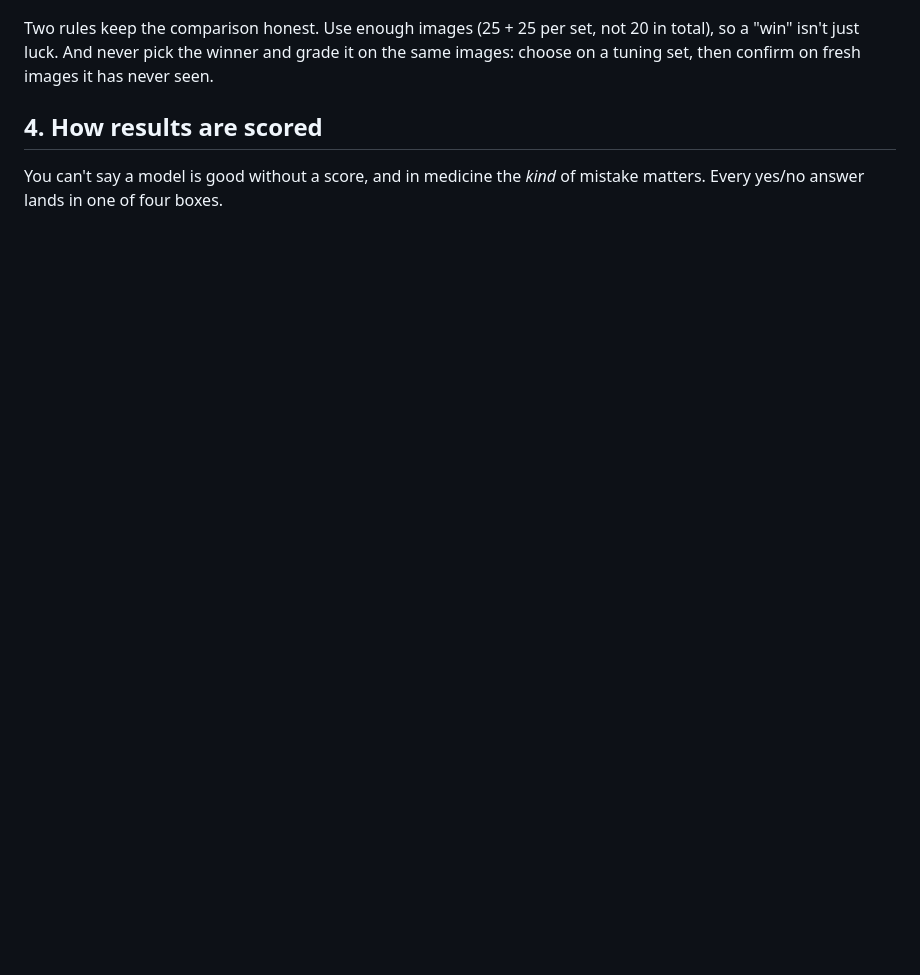
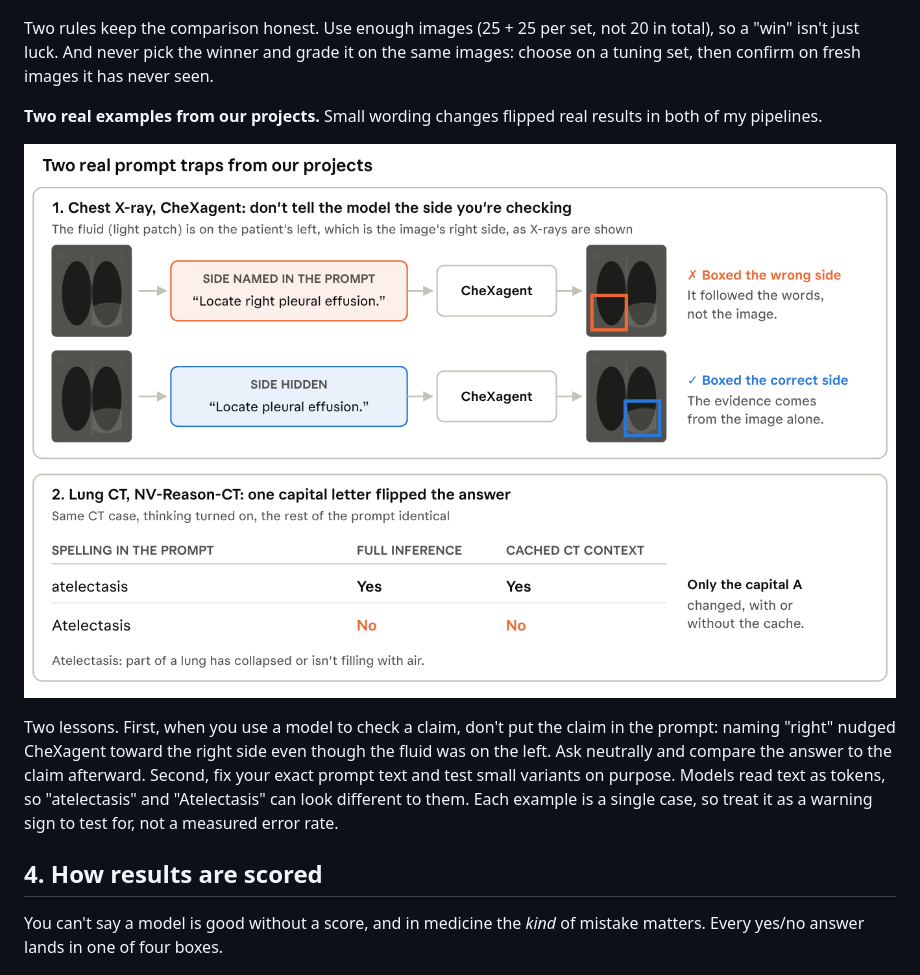
Before and after one commit to vaniinfo/lvlm-starter-kit, a Markdown page: docs/guide.md, the part around the change. GitHub-like rendering; pictures changed too: docs/images/21-prompt-traps.png (added); blank space fills up the shorter version.

Commit message:
Add two real prompt-trap examples (CXR side naming, CT capitalization)
Co-Authored-By: Claude Opus 5.5 <noreply@anthropic.com>
Claude-Session: https://claude.ai/code/session_01EnVsTeAymFW5udjhv2AJ2k

```diff
--- a/docs/guide.md
+++ b/docs/guide.md
@@ -116,6 +116,12 @@ The wording of the question alone can change the score. The notebook's optional
 ![Four prompt styles compared in the notebook's optional Step 5](images/07-better-prompts.png)
 
 Two rules keep the comparison honest. Use enough images (25 + 25 per set, not 20 in total), so a "win" isn't just luck. And never pick the winner and grade it on the same images: choose on a tuning set, then confirm on fresh images it has never seen.
+
+**Two real examples from our projects.** Small wording changes flipped real results in both of my pipelines.
+
+![Two real prompt traps from our chest X-ray and lung CT projects](images/21-prompt-traps.png)
+
+Two lessons. First, when you use a model to check a claim, don't put the claim in the prompt: naming "right" nudged CheXagent toward the right side even though the fluid was on the left. Ask neutrally and compare the answer to the claim afterward. Second, fix your exact prompt text and test small variants on purpose. Models read text as tokens, so "atelectasis" and "Atelectasis" can look different to them. Each example is a single case, so treat it as a warning sign to test for, not a measured error rate.
 
 ## 4. How results are scored
 
```
Also changed, not shown: 1 other file.
